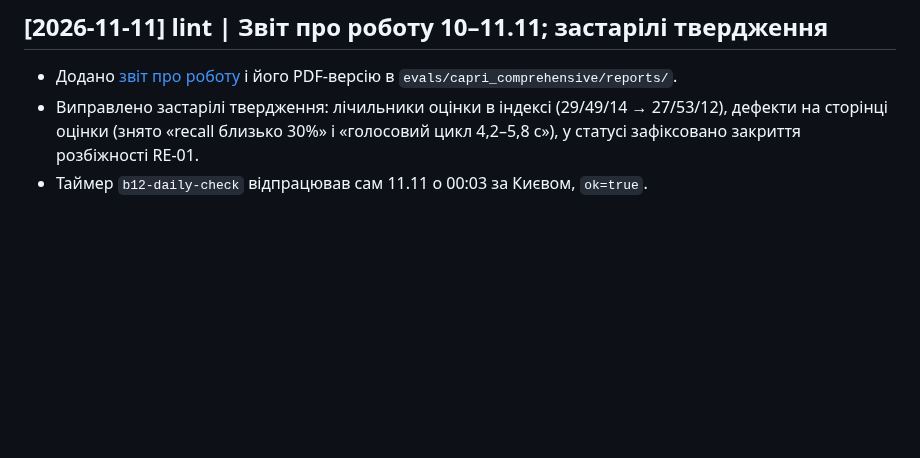
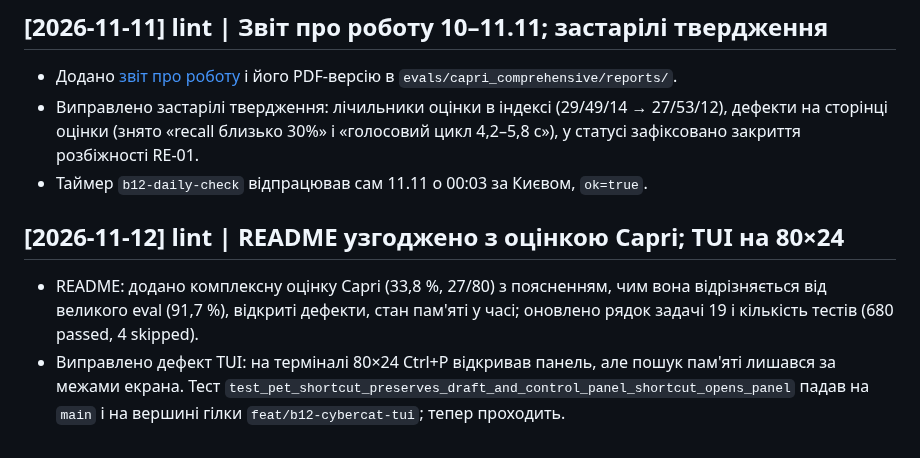
Before and after one commit to cyberdid/B-12, a Markdown page: wiki/log.md, the part around the change. GitHub-like rendering; blank space fills up the shorter version.

```diff
--- a/wiki/log.md
+++ b/wiki/log.md
@@ -659,3 +659,8 @@ README hero веде на `docs/images/capri-hero.jpg`; social preview — 1280
 - Додано [звіт про роботу](project/work-report-2026-11-11.md) і його PDF-версію в `evals/capri_comprehensive/reports/`.
 - Виправлено застарілі твердження: лічильники оцінки в індексі (29/49/14 → 27/53/12), дефекти на сторінці оцінки (знято «recall близько 30%» і «голосовий цикл 4,2–5,8 с»), у статусі зафіксовано закриття розбіжності RE-01.
 - Таймер `b12-daily-check` відпрацював сам 11.11 о 00:03 за Києвом, `ok=true`.
+
+## [2026-11-12] lint | README узгоджено з оцінкою Capri; TUI на 80×24
+
+- README: додано комплексну оцінку Capri (33,8 %, 27/80) з поясненням, чим вона відрізняється від великого eval (91,7 %), відкриті дефекти, стан пам'яті у часі; оновлено рядок задачі 19 і кількість тестів (680 passed, 4 skipped).
+- Виправлено дефект TUI: на терміналі 80×24 Ctrl+P відкривав панель, але пошук пам'яті лишався за межами екрана. Тест `test_pet_shortcut_preserves_draft_and_control_panel_shortcut_opens_panel` падав на `main` і на вершині гілки `feat/b12-cybercat-tui`; тепер проходить.
```
Also changed, not shown: README.md (+7 -3 lines).
